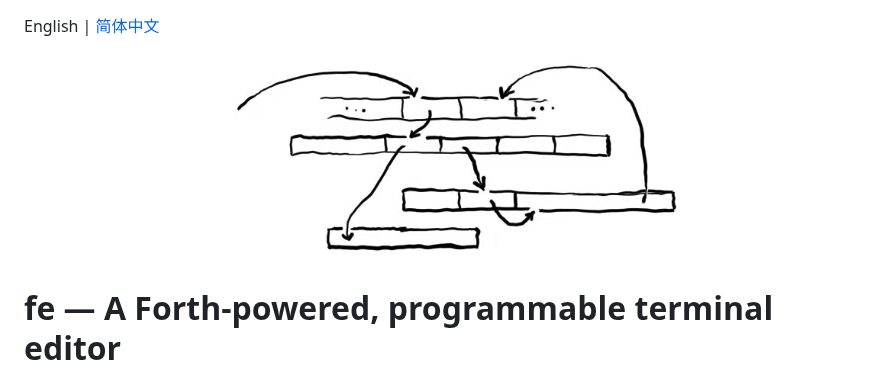
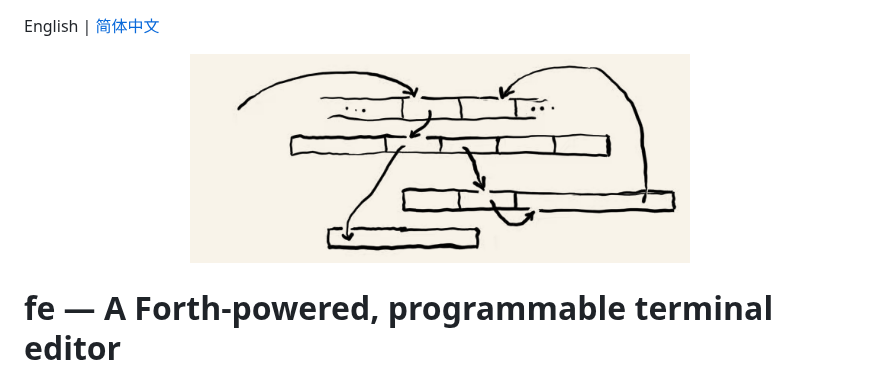
Before and after one commit to hsieh/fe, a Markdown page: README.md, the part around the change. Rendered like a GitHub page; pictures changed too: 4.png (added).

```diff
--- a/README.md
+++ b/README.md
@@ -1,7 +1,7 @@
 English | [简体中文](README_cn.md)
 
 <p align="center">
-  <img src="4.jpg" alt="fe — a Forth-powered, programmable terminal editor" width="500">
+  <img src="4.png" alt="fe — a Forth-powered, programmable terminal editor" width="500">
 </p>
 
 # fe — A Forth-powered, programmable terminal editor
```
Also changed, not shown: README_cn.md (+1 -1 lines).
